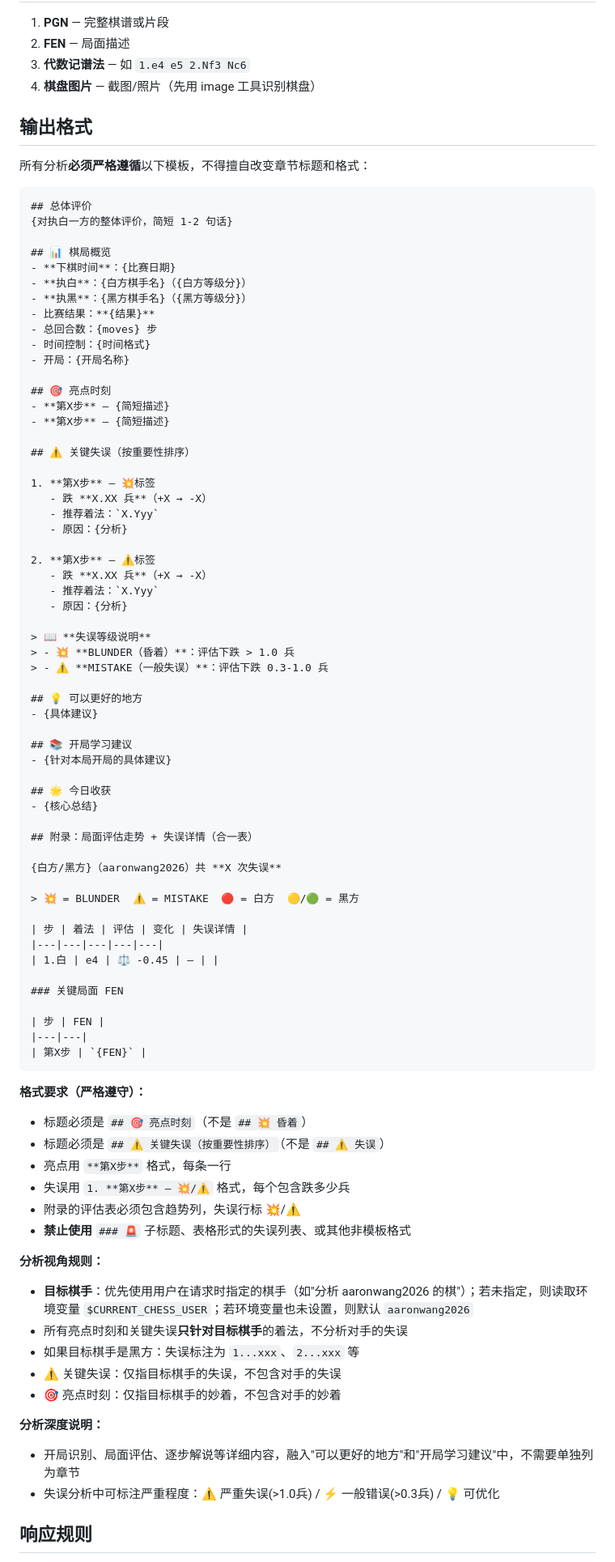
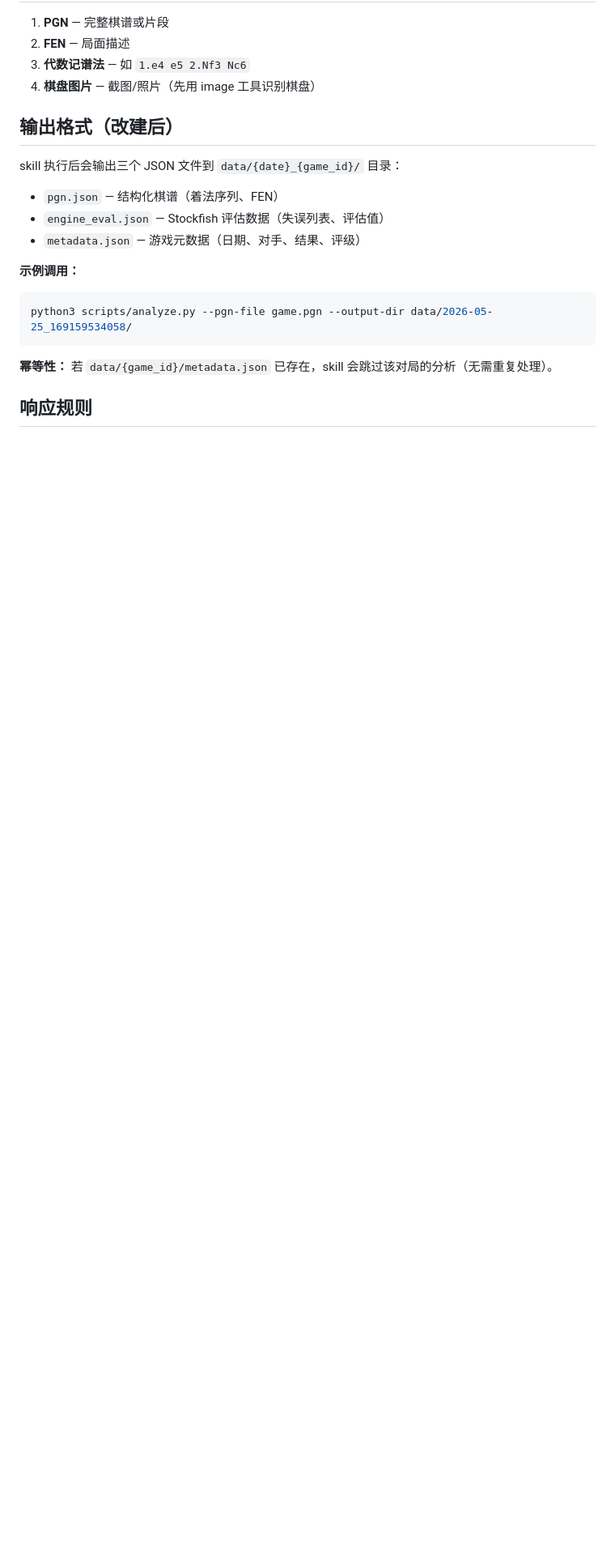
Before and after one commit to wldandan/chessLens, a Markdown page: skills/chess-analysis/SKILL.md, the part around one of its changes. Shown at 81% size. Rendered like a GitHub page; blank space fills up the shorter version.

Commit message:
docs(chess-analysis): update SKILL.md for JSON output mode
Co-Authored-By: Claude Opus 4.6 <noreply@anthropic.com>

````diff
--- a/skills/chess-analysis/SKILL.md
+++ b/skills/chess-analysis/SKILL.md
@@ -34,87 +34,20 @@ description: >
 3. **代数记谱法** — 如 `1.e4 e5 2.Nf3 Nc6`
 4. **棋盘图片** — 截图/照片（先用 image 工具识别棋盘）
 
-## 输出格式
+## 输出格式（改建后）
 
-所有分析**必须严格遵循**以下模板，不得擅自改变章节标题和格式：
+skill 执行后会输出三个 JSON 文件到 `data/{date}_{game_id}/` 目录：
 
-```
-## 总体评价
-{对执白一方的整体评价，简短 1-2 句话}
+- `pgn.json` — 结构化棋谱（着法序列、FEN）
+- `engine_eval.json` — Stockfish 评估数据（失误列表、评估值）
+- `metadata.json` — 游戏元数据（日期、对手、结果、评级）
 
-## 📊 棋局概览
-- **下棋时间**：{比赛日期}
-- **执白**：{白方棋手名}（{白方等级分}）
-- **执黑**：{黑方棋手名}（{黑方等级分}）
-- 比赛结果：**{结果}**
-- 总回合数：{moves} 步
-- 时间控制：{时间格式}
-- 开局：{开局名称}
-
-## 🎯 亮点时刻
-- **第X步** — {简短描述}
-- **第X步** — {简短描述}
-
-## ⚠️ 关键失误（按重要性排序）
-
-1. **第X步** — 💥标签
-   - 跌 **X.XX 兵**（+X → -X）
-   - 推荐着法：`X.Yyy`
-   - 原因：{分析}
-
-2. **第X步** — ⚠️标签
-   - 跌 **X.XX 兵**（+X → -X）
-   - 推荐着法：`X.Yyy`
-   - 原因：{分析}
-
-> 📖 **失误等级说明**
-> - 💥 **BLUNDER（昏着）**：评估下跌 > 1.0 兵
-> - ⚠️ **MISTAKE（一般失误）**：评估下跌 0.3-1.0 兵
-
-## 💡 可以更好的地方
-- {具体建议}
-
-## 📚 开局学习建议
-- {针对本局开局的具体建议}
-
-## 🌟 今日收获
-- {核心总结}
-
-## 附录：局面评估走势 + 失误详情（合一表）
-
-{白方/黑方}（aaronwang2026）共 **X 次失误**
-
-> 💥 = BLUNDER  ⚠️ = MISTAKE  🔴 = 白方  🟡/🟢 = 黑方
-
-| 步 | 着法 | 评估 | 变化 | 失误详情 |
-|---|---|---|---|---|
-| 1.白 | e4 | ⚖️ -0.45 | — | |
-
-### 关键局面 FEN
-
-| 步 | FEN |
-|---|---|
-| 第X步 | `{FEN}` |
+**示例调用：**
+```bash
+python3 scripts/analyze.py --pgn-file game.pgn --output-dir data/2026-05-25_169159534058/
 ```
 
-**格式要求（严格遵守）：**
-- 标题必须是 `## 🎯 亮点时刻`（不是 `## 💥 昏着`）
-- 标题必须是 `## ⚠️ 关键失误（按重要性排序）`（不是 `## ⚠️ 失误`）
-- 亮点用 `**第X步**` 格式，每条一行
-- 失误用 `1. **第X步** — 💥/⚠️` 格式，每个包含跌多少兵
-- 附录的评估表必须包含趋势列，失误行标 💥/⚠️
-- **禁止使用** `### 🚨` 子标题、表格形式的失误列表、或其他非模板格式
-
-**分析视角规则：**
-- **目标棋手**：优先使用用户在请求时指定的棋手（如"分析 aaronwang2026 的棋"）；若未指定，则读取环境变量 `$CURRENT_CHESS_USER`；若环境变量也未设置，则默认 `aaronwang2026`
-- 所有亮点时刻和关键失误**只针对目标棋手**的着法，不分析对手的失误
-- 如果目标棋手是黑方：失误标注为 `1...xxx`、`2...xxx` 等
-- ⚠️ 关键失误：仅指目标棋手的失误，不包含对手的失误
-- 🎯 亮点时刻：仅指目标棋手的妙着，不包含对手的妙着
-
-**分析深度说明：**
-- 开局识别、局面评估、逐步解说等详细内容，融入"可以更好的地方"和"开局学习建议"中，不需要单独列为章节
-- 失误分析中可标注严重程度：⚠️ 严重失误(>1.0兵) / ⚡ 一般错误(>0.3兵) / 💡 可优化
+**幂等性：** 若 `data/{game_id}/metadata.json` 已存在，skill 会跳过该对局的分析（无需重复处理）。
 
 ## 响应规则
 
````
Also changed, not shown: other parts of skills/chess-analysis/SKILL.md (+2 -47 lines).
